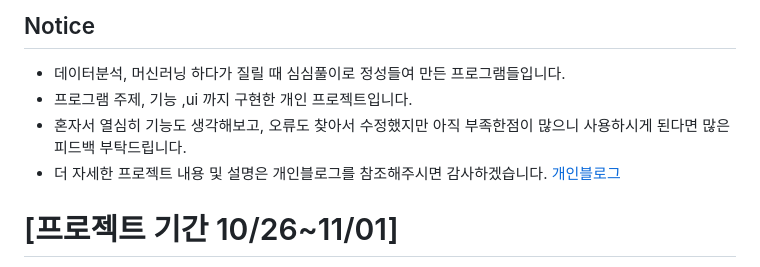
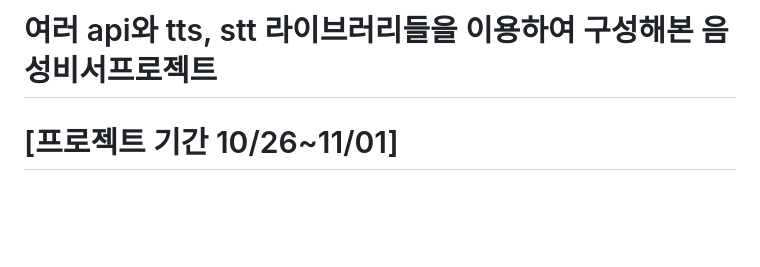
Before and after one commit to Bae-ChangHyun/Voice-secretary, a Markdown page: README.md, the part around the change. Rendered like a GitHub page; blank space fills up the shorter version.

```diff
--- a/README.md
+++ b/README.md
@@ -1,10 +1,4 @@
-## Notice
-- 데이터분석, 머신러닝 하다가 질릴 때 심심풀이로 정성들여 만든 프로그램들입니다.
-- 프로그램 주제, 기능 ,ui 까지 구현한 개인 프로젝트입니다.
-- 혼자서 열심히 기능도 생각해보고, 오류도 찾아서 수정했지만 아직 부족한점이 많으니 사용하시게 된다면 많은 피드백 부탁드립니다.
-- 더 자세한 프로젝트 내용 및 설명은 개인블로그를 참조해주시면 감사하겠습니다.
-[개인블로그](https://changsroad.tistory.com/category/%ED%94%84%EB%A1%9C%EC%A0%9D%ED%8A%B8/%EC%9D%8C%EC%84%B1%EB%B9%84%EC%84%9C)
-
+# 여러 api와 tts, stt 라이브러리들을 이용하여 구성해본 음성비서프로젝트
 
 # [프로젝트 기간 10/26~11/01]
 
```
